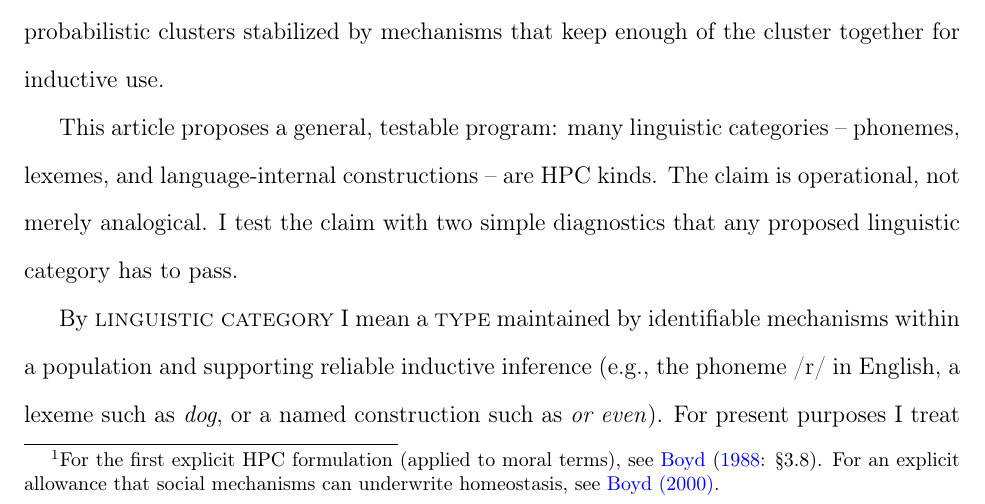
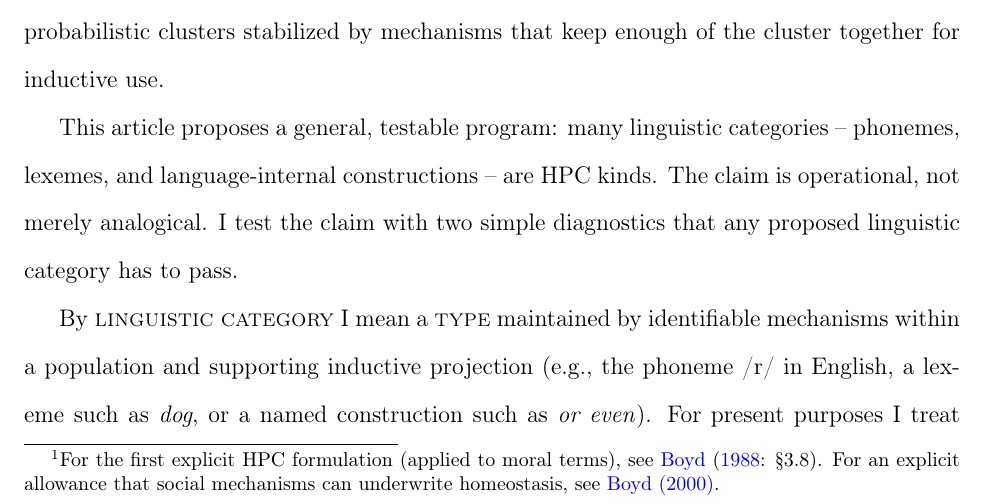
Before and after one commit to BrettRey/Language_as_a_Stack_of_HPC_Kinds, a LaTeX paper (main.tex): part of page 3 of 60, cut so that both start at the same text. Compiled offline with pdfLaTeX.

Commit message:
Revert: Restore 'inductive projection' to definition

```diff
--- a/main.tex
+++ b/main.tex
@@ -85,7 +85,7 @@ Language presents a familiar problem for cognitive science: the categories we re
 
 This article proposes a general, testable program: many linguistic categories~-- phonemes, lexemes, and language-internal constructions~-- are HPC kinds. The claim is operational, not merely analogical. I test the claim with two simple diagnostics that any proposed linguistic category has to pass.
 
-By \textsc{linguistic category} I mean a \textsc{type} maintained by identifiable mechanisms within a population and supporting reliable inductive inference (e.g., the phoneme /r/ in English, a lexeme such as \textit{dog}, or a named construction such as \textit{or even}). For present purposes I treat superordinate labels (\textsc{phoneme}, \textsc{word}) as taxonomic umbrellas; whether they themselves qualify as HPC kinds is an open question requiring different evidence and diagnostics. Here I target language-internal types, where the tests bite. Each case specifies its projection unit (token$\to$token; language$\to$language) and its stabilizers. How long a kind persists, and how widely it extends, are empirical questions about whether stabilizing mechanisms maintain covariance.
+By \textsc{linguistic category} I mean a \textsc{type} maintained by identifiable mechanisms within a population and supporting inductive projection (e.g., the phoneme /r/ in English, a lexeme such as \textit{dog}, or a named construction such as \textit{or even}). For present purposes I treat superordinate labels (\textsc{phoneme}, \textsc{word}) as taxonomic umbrellas; whether they themselves qualify as HPC kinds is an open question requiring different evidence and diagnostics. Here I target language-internal types, where the tests bite. Each case specifies its projection unit (token$\to$token; language$\to$language) and its stabilizers. How long a kind persists, and how widely it extends, are empirical questions about whether stabilizing mechanisms maintain covariance.
 
 First, \textsc{projectibility} means that tokens have to support reliable out-of-sample inference about form, meaning, or distribution. Second, \textsc{homeostasis} means that the property cluster can be tied to candidate stabilizers whose predicted signatures are consistent with the observed patterns.
 
```
